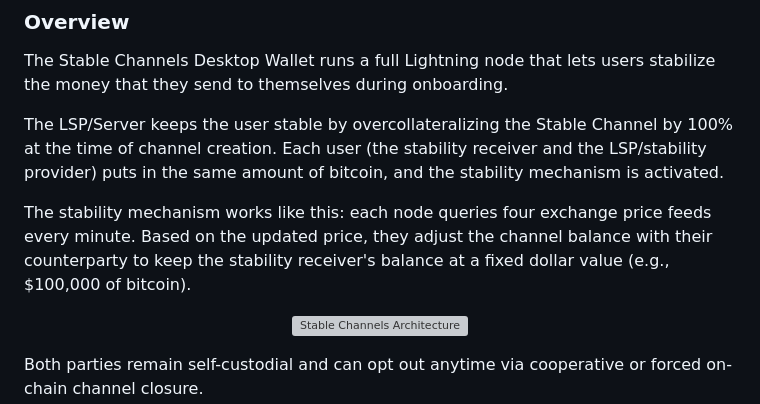
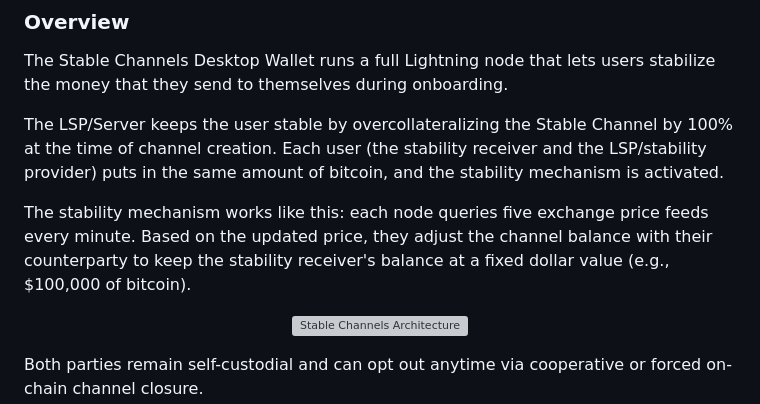
Before and after one commit to toneloc/stable-channels, a Markdown page: README.md, the part around the change. GitHub-like rendering; grey boxes are pictures that could not be loaded.

Commit message:
Update number of exchange price feeds from four to five

```diff
--- a/README.md
+++ b/README.md
@@ -23,7 +23,7 @@ The Stable Channels Desktop Wallet runs a full Lightning node that lets users st
 
 The LSP/Server keeps the user stable by overcollateralizing the Stable Channel by 100% at the time of channel creation. Each user (the stability receiver and the LSP/stability provider) puts in the same amount of bitcoin, and the stability mechanism is activated.
 
-The stability mechanism works like this: each node queries four exchange price feeds every minute. Based on the updated price, they adjust the channel balance with their counterparty to keep the stability receiver's balance at a fixed dollar value (e.g., $100,000 of bitcoin).
+The stability mechanism works like this: each node queries five exchange price feeds every minute. Based on the updated price, they adjust the channel balance with their counterparty to keep the stability receiver's balance at a fixed dollar value (e.g., $100,000 of bitcoin).
 
 <p align="center">
   <img src="./sc.gif" alt="Stable Channels Architecture" width="700"/>
```
